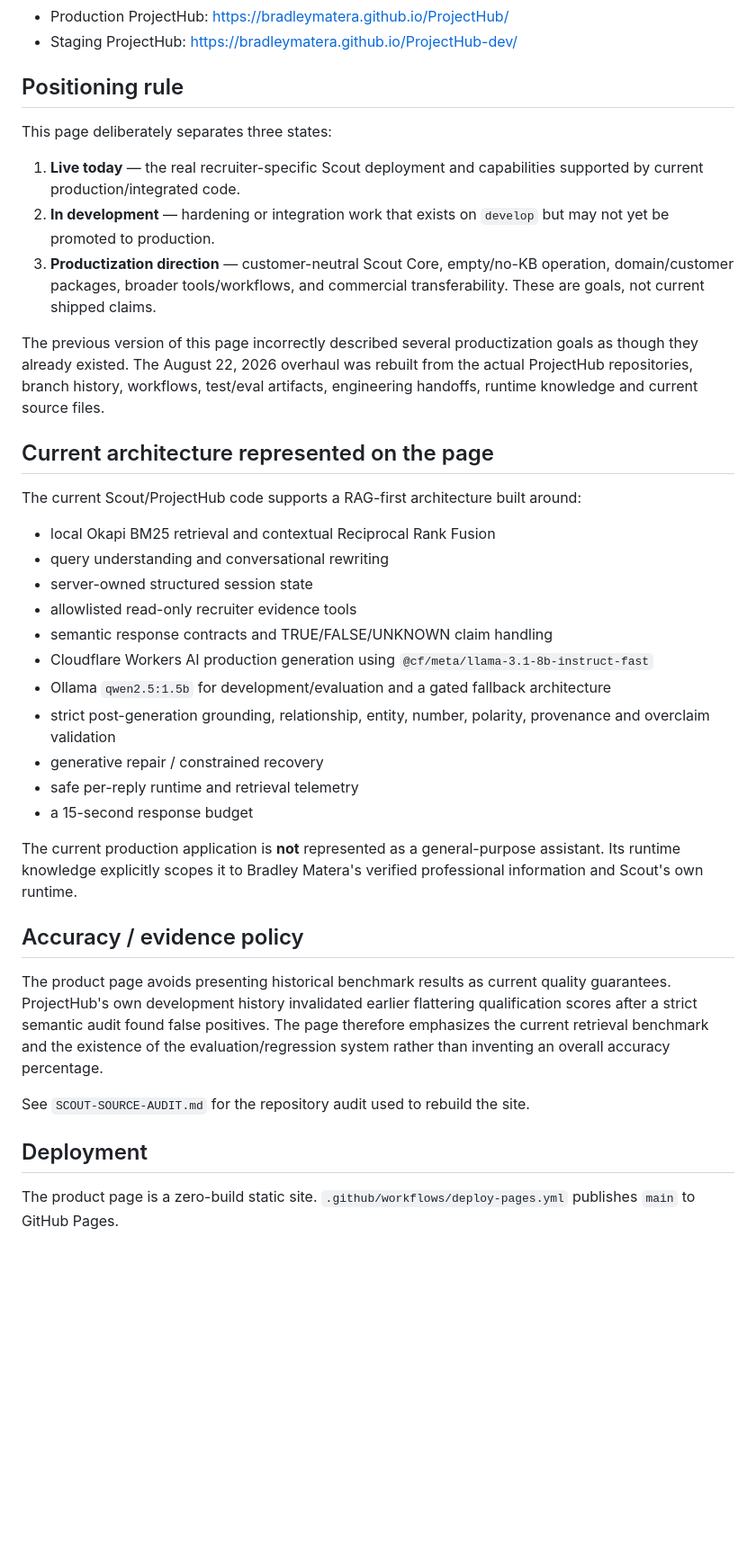
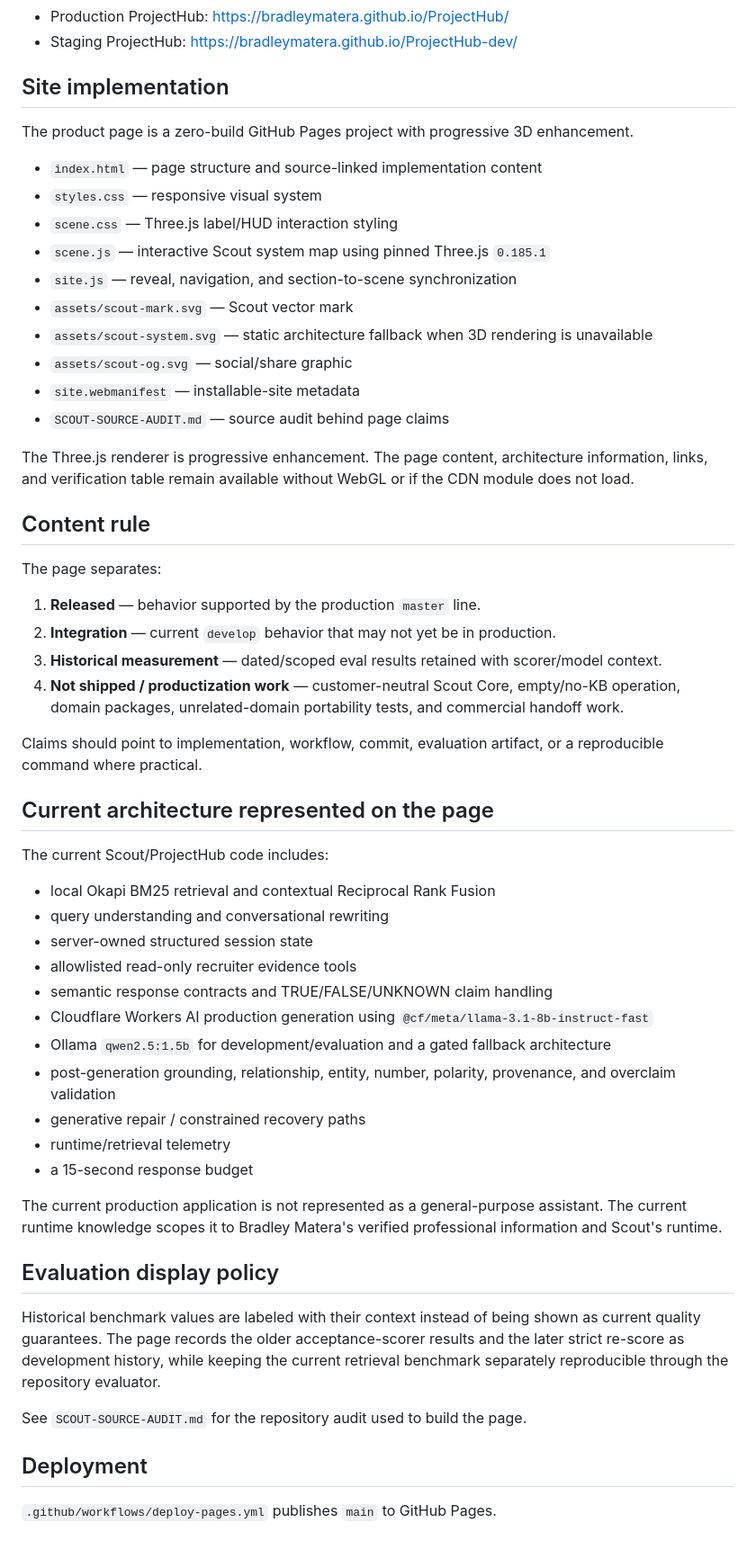
Before and after one commit to BradleyMatera/Scout-product-page, a Markdown page: README.md, the part around one of its changes. Shown at 90% size. Rendered like a GitHub page; blank space fills up the shorter version.

Commit message:
docs: update product-page implementation notes

```diff
--- a/README.md
+++ b/README.md
@@ -15,19 +15,37 @@ https://bradleymatera.github.io/Scout-product-page/
 - Production ProjectHub: https://bradleymatera.github.io/ProjectHub/
 - Staging ProjectHub: https://bradleymatera.github.io/ProjectHub-dev/
 
-## Positioning rule
+## Site implementation
 
-This page deliberately separates three states:
+The product page is a zero-build GitHub Pages project with progressive 3D enhancement.
 
-1. **Live today** — the real recruiter-specific Scout deployment and capabilities supported by current production/integrated code.
-2. **In development** — hardening or integration work that exists on `develop` but may not yet be promoted to production.
-3. **Productization direction** — customer-neutral Scout Core, empty/no-KB operation, domain/customer packages, broader tools/workflows, and commercial transferability. These are goals, not current shipped claims.
+- `index.html` — page structure and source-linked implementation content
+- `styles.css` — responsive visual system
+- `scene.css` — Three.js label/HUD interaction styling
+- `scene.js` — interactive Scout system map using pinned Three.js `0.185.1`
+- `site.js` — reveal, navigation, and section-to-scene synchronization
+- `assets/scout-mark.svg` — Scout vector mark
+- `assets/scout-system.svg` — static architecture fallback when 3D rendering is unavailable
+- `assets/scout-og.svg` — social/share graphic
+- `site.webmanifest` — installable-site metadata
+- `SCOUT-SOURCE-AUDIT.md` — source audit behind page claims
 
-The previous version of this page incorrectly described several productization goals as though they already existed. The August 22, 2026 overhaul was rebuilt from the actual ProjectHub repositories, branch history, workflows, test/eval artifacts, engineering handoffs, runtime knowledge and current source files.
+The Three.js renderer is progressive enhancement. The page content, architecture information, links, and verification table remain available without WebGL or if the CDN module does not load.
+
+## Content rule
+
+The page separates:
+
+1. **Released** — behavior supported by the production `master` line.
+2. **Integration** — current `develop` behavior that may not yet be in production.
+3. **Historical measurement** — dated/scoped eval results retained with scorer/model context.
+4. **Not shipped / productization work** — customer-neutral Scout Core, empty/no-KB operation, domain packages, unrelated-domain portability tests, and commercial handoff work.
+
+Claims should point to implementation, workflow, commit, evaluation artifact, or a reproducible command where practical.
 
 ## Current architecture represented on the page
 
-The current Scout/ProjectHub code supports a RAG-first architecture built around:
+The current Scout/ProjectHub code includes:
 
 - local Okapi BM25 retrieval and contextual Reciprocal Rank Fusion
 - query understanding and conversational rewriting
@@ -36,19 +54,19 @@ The current Scout/ProjectHub code supports a RAG-first architecture built around
 - semantic response contracts and TRUE/FALSE/UNKNOWN claim handling
 - Cloudflare Workers AI production generation using `@cf/meta/llama-3.1-8b-instruct-fast`
 - Ollama `qwen2.5:1.5b` for development/evaluation and a gated fallback architecture
-- strict post-generation grounding, relationship, entity, number, polarity, provenance and overclaim validation
-- generative repair / constrained recovery
-- safe per-reply runtime and retrieval telemetry
+- post-generation grounding, relationship, entity, number, polarity, provenance, and overclaim validation
+- generative repair / constrained recovery paths
+- runtime/retrieval telemetry
 - a 15-second response budget
 
-The current production application is **not** represented as a general-purpose assistant. Its runtime knowledge explicitly scopes it to Bradley Matera's verified professional information and Scout's own runtime.
+The current production application is not represented as a general-purpose assistant. The current runtime knowledge scopes it to Bradley Matera's verified professional information and Scout's runtime.
 
-## Accuracy / evidence policy
+## Evaluation display policy
 
-The product page avoids presenting historical benchmark results as current quality guarantees. ProjectHub's own development history invalidated earlier flattering qualification scores after a strict semantic audit found false positives. The page therefore emphasizes the current retrieval benchmark and the existence of the evaluation/regression system rather than inventing an overall accuracy percentage.
+Historical benchmark values are labeled with their context instead of being shown as current quality guarantees. The page records the older acceptance-scorer results and the later strict re-score as development history, while keeping the current retrieval benchmark separately reproducible through the repository evaluator.
 
-See `SCOUT-SOURCE-AUDIT.md` for the repository audit used to rebuild the site.
+See `SCOUT-SOURCE-AUDIT.md` for the repository audit used to build the page.
 
 ## Deployment
 
-The product page is a zero-build static site. `.github/workflows/deploy-pages.yml` publishes `main` to GitHub Pages.
+`.github/workflows/deploy-pages.yml` publishes `main` to GitHub Pages.
```
Also changed, not shown: other parts of README.md (+1 -1 lines).
